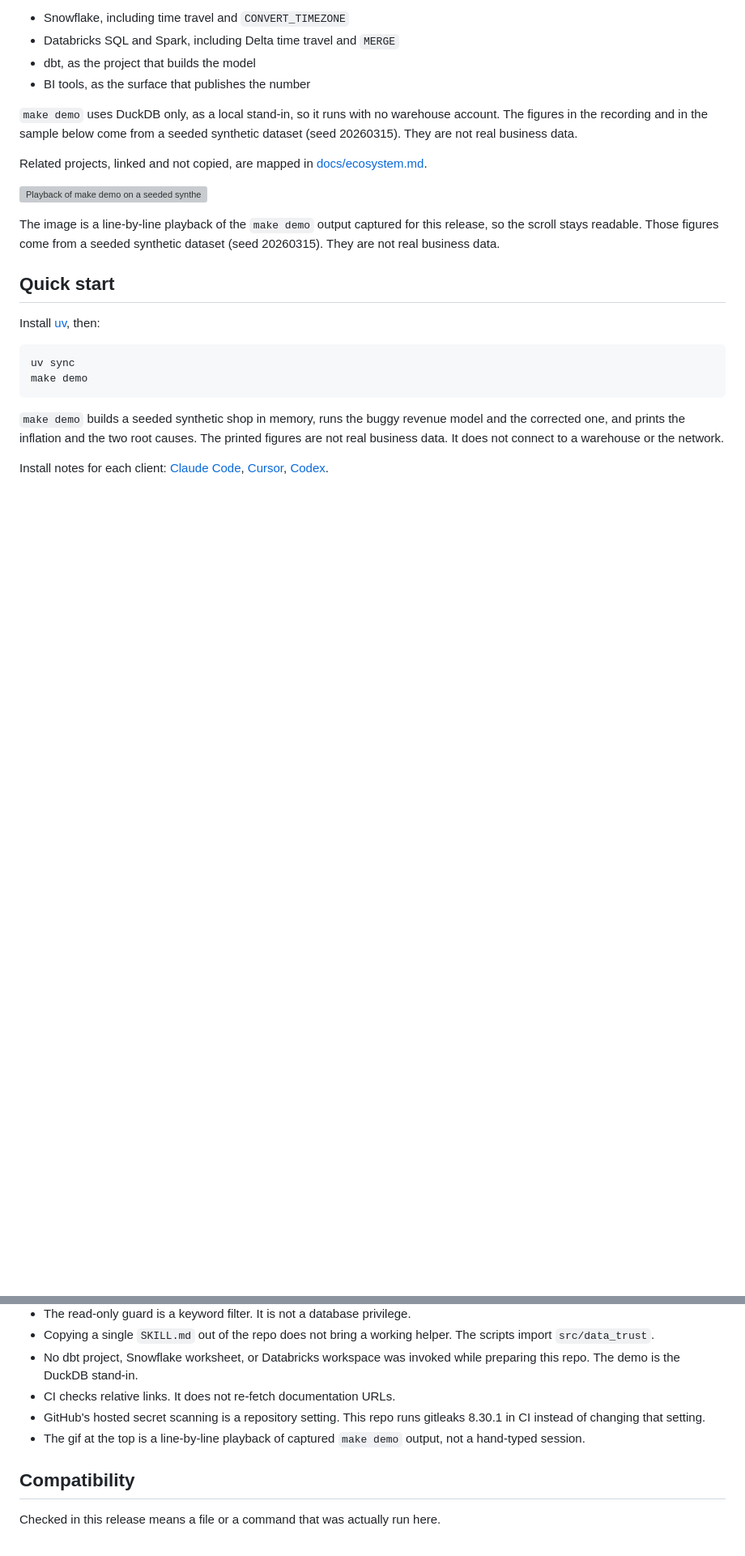
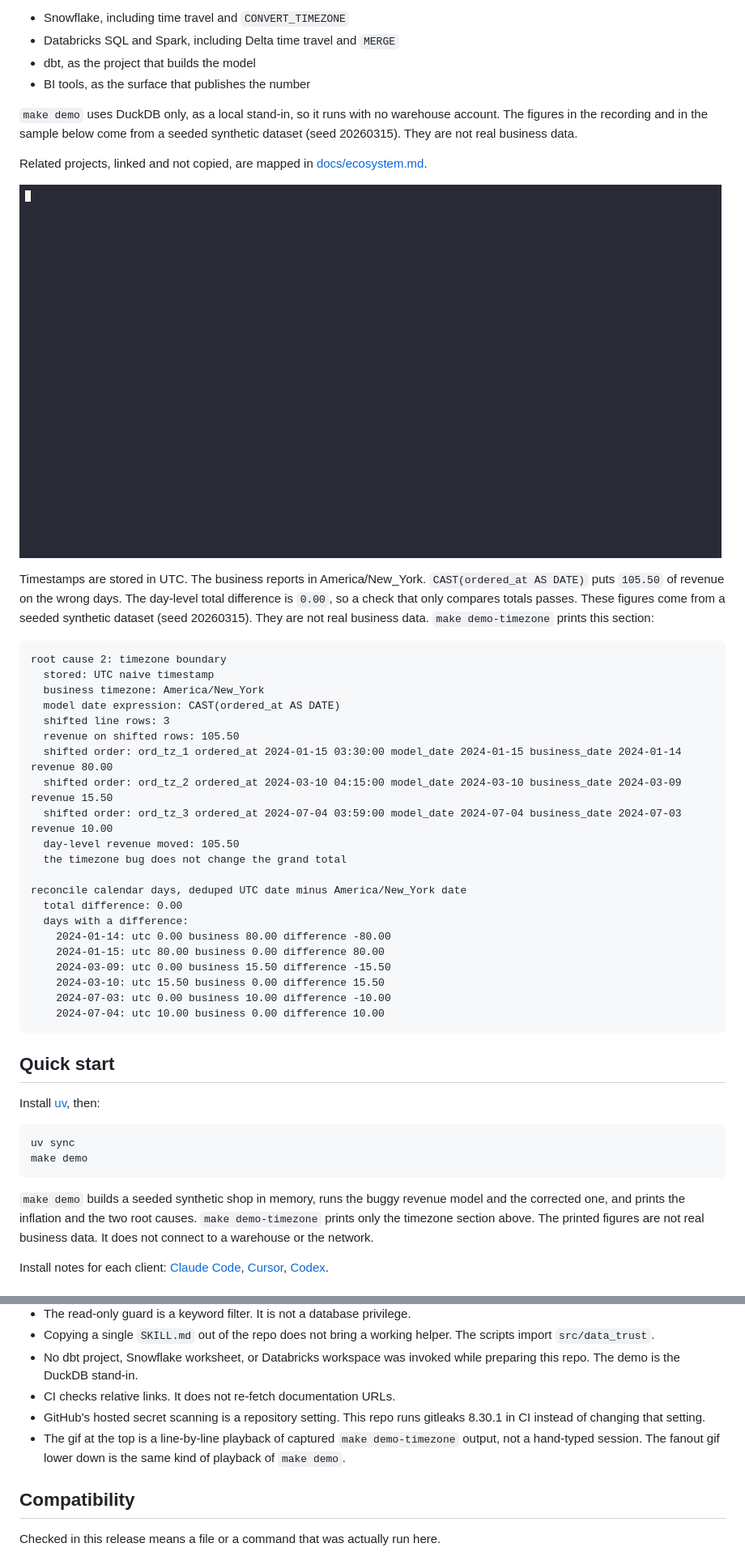
Before and after one commit to saliaaa/data-trust-skills, a Markdown page: README.md, 2 parts joined by grey strips. Shown at 81% size. GitHub-like rendering; pictures changed too: docs/assets/demo-timezone.gif (added); blank space fills up the shorter version; grey boxes are pictures that could not be loaded.

Commit message:
Lead the README with the timezone boundary
Add make demo-timezone and a GIF of that section. The refund-join example stays further down.

````diff
--- a/README.md
+++ b/README.md
@@ -25,9 +25,33 @@ Snowflake and Databricks are the warehouses these checks are written for. A dbt
 
 Related projects, linked and not copied, are mapped in [docs/ecosystem.md](docs/ecosystem.md).
 
-![Playback of make demo on a seeded synthetic dataset, not real business data. The visible totals are buggy 3377.50, correct 3152.50, and inflation 225.00.](docs/assets/demo.gif)
+![Playback of make demo-timezone. Seeded synthetic data, seed 20260315, not real business data. CAST(ordered_at AS DATE) moves 105.50 of revenue across days while the day-level total difference is 0.00.](docs/assets/demo-timezone.gif)
 
-The image is a line-by-line playback of the `make demo` output captured for this release, so the scroll stays readable. Those figures come from a seeded synthetic dataset (seed 20260315). They are not real business data.
+Timestamps are stored in UTC. The business reports in America/New_York. `CAST(ordered_at AS DATE)` puts `105.50` of revenue on the wrong days. The day-level total difference is `0.00`, so a check that only compares totals passes. These figures come from a seeded synthetic dataset (seed 20260315). They are not real business data. `make demo-timezone` prints this section:
+
+```text
+root cause 2: timezone boundary
+  stored: UTC naive timestamp
+  business timezone: America/New_York
+  model date expression: CAST(ordered_at AS DATE)
+  shifted line rows: 3
+  revenue on shifted rows: 105.50
+  shifted order: ord_tz_1 ordered_at 2024-01-15 03:30:00 model_date 2024-01-15 business_date 2024-01-14 revenue 80.00
+  shifted order: ord_tz_2 ordered_at 2024-03-10 04:15:00 model_date 2024-03-10 business_date 2024-03-09 revenue 15.50
+  shifted order: ord_tz_3 ordered_at 2024-07-04 03:59:00 model_date 2024-07-04 business_date 2024-07-03 revenue 10.00
+  day-level revenue moved: 105.50
+  the timezone bug does not change the grand total
+
+reconcile calendar days, deduped UTC date minus America/New_York date
+  total difference: 0.00
+  days with a difference:
+    2024-01-14: utc 0.00 business 80.00 difference -80.00
+    2024-01-15: utc 80.00 business 0.00 difference 80.00
+    2024-03-09: utc 0.00 business 15.50 difference -15.50
+    2024-03-10: utc 15.50 business 0.00 difference 15.50
+    2024-07-03: utc 0.00 business 10.00 difference -10.00
+    2024-07-04: utc 10.00 business 0.00 difference 10.00
+```
 
 ## Quick start
 
@@ -38,7 +62,7 @@ uv sync
 make demo
 ```
 
-`make demo` builds a seeded synthetic shop in memory, runs the buggy revenue model and the corrected one, and prints the inflation and the two root causes. The printed figures are not real business data. It does not connect to a warehouse or the network.
+`make demo` builds a seeded synthetic shop in memory, runs the buggy revenue model and the corrected one, and prints the inflation and the two root causes. `make demo-timezone` prints only the timezone section above. The printed figures are not real business data. It does not connect to a warehouse or the network.
 
 Install notes for each client: [Claude Code](docs/install-claude-code.md), [Cursor](docs/install-cursor.md), [Codex](docs/install-codex.md).
 
@@ -199,7 +225,7 @@ An optional with-skill versus without-skill benchmark lives in [evals/agent-comp
 - No dbt project, Snowflake worksheet, or Databricks workspace was invoked while preparing this repo. The demo is the DuckDB stand-in.
 - CI checks relative links. It does not re-fetch documentation URLs.
 - GitHub's hosted secret scanning is a repository setting. This repo runs gitleaks 8.30.1 in CI instead of changing that setting.
-- The gif at the top is a line-by-line playback of captured `make demo` output, not a hand-typed session.
+- The gif at the top is a line-by-line playback of captured `make demo-timezone` output, not a hand-typed session. The fanout gif lower down is the same kind of playback of `make demo`.
 
 ## Compatibility
 
````
Also changed, not shown: other parts of README.md (+5 -3 lines), 3 other files.
